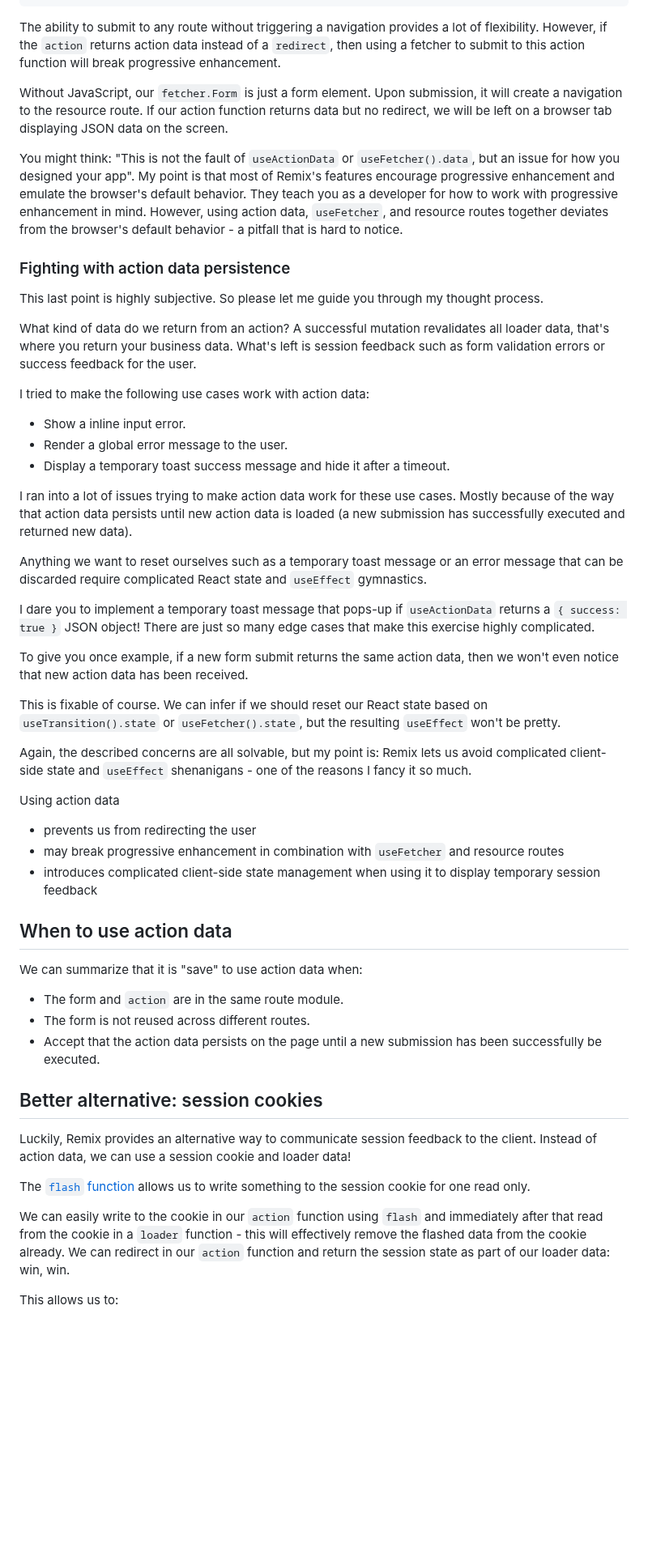
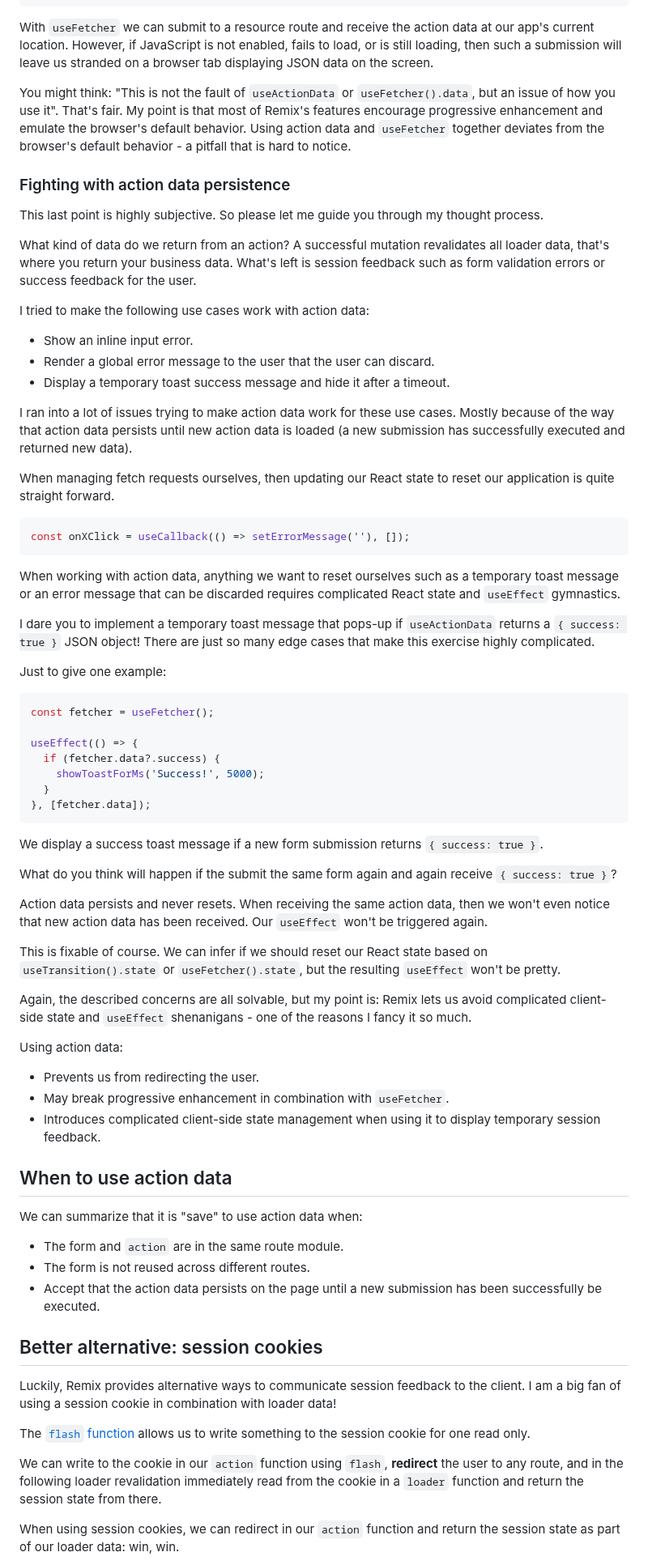
Before and after one commit to andrelandgraf/andrelandgraf, a Markdown page: contents/articles/2023-07-01_why_you_shouldnt_use_useactiondata.md, the part around one of its changes. Shown at 81% size. Drawn GitHub-style; blank space fills up the shorter version.

````diff
--- a/contents/articles/2023-07-01_why_you_shouldnt_use_useactiondata.md
+++ b/contents/articles/2023-07-01_why_you_shouldnt_use_useactiondata.md
@@ -150,11 +184,9 @@ export default function B() {
 }
 ```
 
-The ability to submit to any route without triggering a navigation provides a lot of flexibility. However, if the `action` returns action data instead of a `redirect`, then using a fetcher to submit to this action function will break progressive enhancement.
+With `useFetcher` we can submit to a resource route and receive the action data at our app's current location. However, if JavaScript is not enabled, fails to load, or is still loading, then such a submission will leave us stranded on a browser tab displaying JSON data on the screen.
 
-Without JavaScript, our `fetcher.Form` is just a form element. Upon submission, it will create a navigation to the resource route. If our action function returns data but no redirect, we will be left on a browser tab displaying JSON data on the screen.
-
-You might think: "This is not the fault of `useActionData` or `useFetcher().data`, but an issue for how you designed your app". My point is that most of Remix's features encourage progressive enhancement and emulate the browser's default behavior. They teach you as a developer for how to work with progressive enhancement in mind. However, using action data, `useFetcher`, and resource routes together deviates from the browser's default behavior - a pitfall that is hard to notice.
+You might think: "This is not the fault of `useActionData` or `useFetcher().data`, but an issue of how you use it". That's fair. My point is that most of Remix's features encourage progressive enhancement and emulate the browser's default behavior. Using action data and `useFetcher` together deviates from the browser's default behavior - a pitfall that is hard to notice.
 
 ### Fighting with action data persistence
 
@@ -164,27 +196,49 @@ What kind of data do we return from an action? A successful mutation revalidates
 
 I tried to make the following use cases work with action data:
 
-- Show a inline input error.
-- Render a global error message to the user.
+- Show an inline input error.
+- Render a global error message to the user that the user can discard.
 - Display a temporary toast success message and hide it after a timeout.
 
 I ran into a lot of issues trying to make action data work for these use cases. Mostly because of the way that action data persists until new action data is loaded (a new submission has successfully executed and returned new data).
 
-Anything we want to reset ourselves such as a temporary toast message or an error message that can be discarded require complicated React state and `useEffect` gymnastics.
+When managing fetch requests ourselves, then updating our React state to reset our application is quite straight forward.
+
+```tsx
+const onXClick = useCallback(() => setErrorMessage(''), []);
+```
+
+When working with action data, anything we want to reset ourselves such as a temporary toast message or an error message that can be discarded requires complicated React state and `useEffect` gymnastics.
 
 I dare you to implement a temporary toast message that pops-up if `useActionData` returns a `{ success: true }` JSON object! There are just so many edge cases that make this exercise highly complicated.
 
-To give you once example, if a new form submit returns the same action data, then we won't even notice that new action data has been received.
+Just to give one example:
+
+```tsx
+const fetcher = useFetcher();
+
+useEffect(() => {
+  if (fetcher.data?.success) {
+    showToastForMs('Success!', 5000);
+  }
+}, [fetcher.data]);
+```
+
+We display a success toast message if a new form submission returns `{ success: true }`.
+
+What do you think will happen if the submit the same form again and again receive `{ success: true }`?
+
+Action data persists and never resets. When receiving the same action data, then we won't even notice that new action data has been received. Our `useEffect` won't be triggered again.
 
 This is fixable of course. We can infer if we should reset our React state based on `useTransition().state` or `useFetcher().state`, but the resulting `useEffect` won't be pretty.
 
 Again, the described concerns are all solvable, but my point is: Remix lets us avoid complicated client-side state and `useEffect` shenanigans - one of the reasons I fancy it so much.
 
-Using action data
+Using action data:
 
-- prevents us from redirecting the user
-- may break progressive enhancement in combination with `useFetcher` and resource routes
-- introduces complicated client-side state management when using it to display temporary session feedback
+- Prevents us from redirecting the user.
+- May break progressive enhancement in combination with `useFetcher`.
+- Introduces complicated client-side state management when using it to display temporary session feedback.
 
 ## When to use action data
 
@@ -196,11 +250,11 @@ We can summarize that it is "save" to use action data when:
 
 ## Better alternative: session cookies
 
-Luckily, Remix provides an alternative way to communicate session feedback to the client. Instead of action data, we can use a session cookie and loader data!
+Luckily, Remix provides alternative ways to communicate session feedback to the client. I am a big fan of using a session cookie in combination with loader data!
 
 The [`flash` function](https://remix.run/docs/en/v1/utils/sessions#sessionflashkey-value) allows us to write something to the session cookie for one read only.
 
-We can easily write to the cookie in our `action` function using `flash` and immediately after that read from the cookie in a `loader` function - this will effectively remove the flashed data from the cookie already. We can redirect in our `action` function and return the session state as part of our loader data: win, win.
+We can write to the cookie in our `action` function using `flash`, **redirect** the user to any route, and in the following loader revalidation immediately read from the cookie in a `loader` function and return the session state from there.
 
-This allows us to:
+When using session cookies, we can redirect in our `action` function and return the session state as part of our loader data: win, win.
 
````
Also changed, not shown: other parts of contents/articles/2023-07-01_why_you_shouldnt_use_useactiondata.md (+48 -13 lines).
